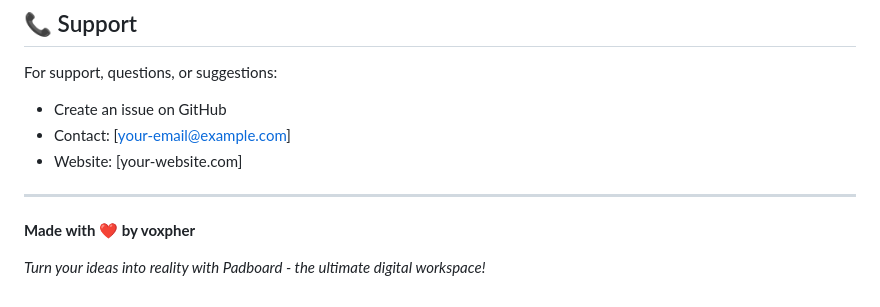
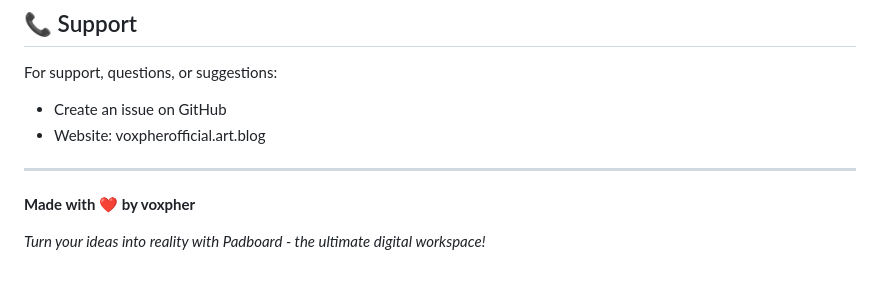
Before and after one commit to Voxpher/Padboard, a Markdown page: README.md, the part around one of its changes. GitHub-like rendering.

```diff
--- a/README.md
+++ b/README.md
@@ -196,11 +194,11 @@ This project is licensed under the MIT License - see the LICENSE file for detail
 
 For support, questions, or suggestions:
 - Create an issue on GitHub
-- Contact: [your-email@example.com]
-- Website: [your-website.com]
+- Website: voxpherofficial.art.blog
 
 ---
 
 **Made with ❤️ by voxpher**
 
+
 *Turn your ideas into reality with Padboard - the ultimate digital workspace!*
```
Also changed, not shown: other parts of README.md (+0 -2 lines).
